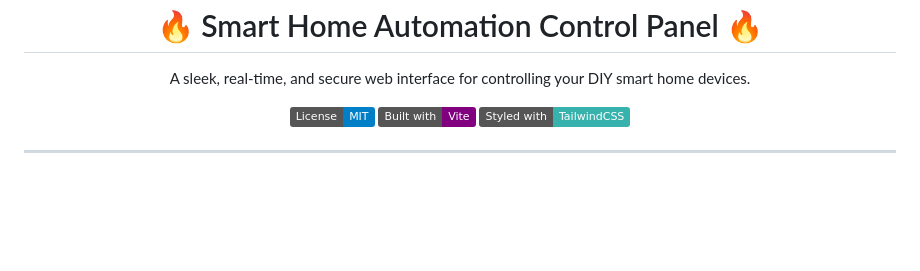
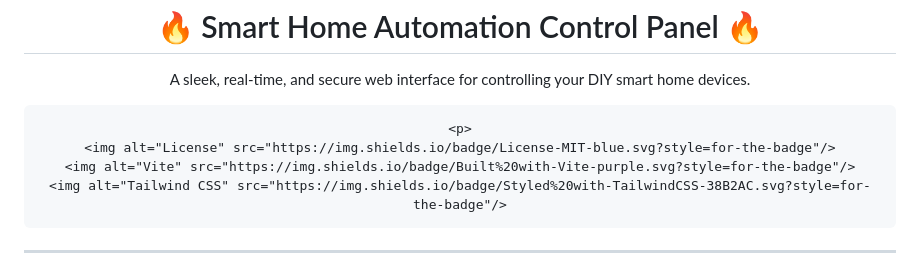
Before and after one commit to Jernish-FDO/Pico-W, a Markdown page: README.md, the part around the change. GitHub-like rendering; badges without logos; blank space fills up the shorter version.

```diff
--- a/README.md
+++ b/README.md
@@ -3,10 +3,10 @@
   <h1>🔥 Smart Home Automation Control Panel 🔥</h1>
   <p>A sleek, real-time, and secure web interface for controlling your DIY smart home devices.</p>
 
-  <p>
-    <img alt="License" src="https://img.shields.io/badge/License-MIT-blue.svg"/>
-    <img alt="Vite" src="https://img.shields.io/badge/Built%20with-Vite-purple.svg"/>
-    <img alt="Tailwind CSS" src="https://img.shields.io/badge/Styled%20with-TailwindCSS-38B2AC.svg"/>
+    <p>
+    <img alt="License" src="https://img.shields.io/badge/License-MIT-blue.svg?style=for-the-badge"/>
+    <img alt="Vite" src="https://img.shields.io/badge/Built%20with-Vite-purple.svg?style=for-the-badge"/>
+    <img alt="Tailwind CSS" src="https://img.shields.io/badge/Styled%20with-TailwindCSS-38B2AC.svg?style=for-the-badge"/>
   </p>
 </div>
 
```
